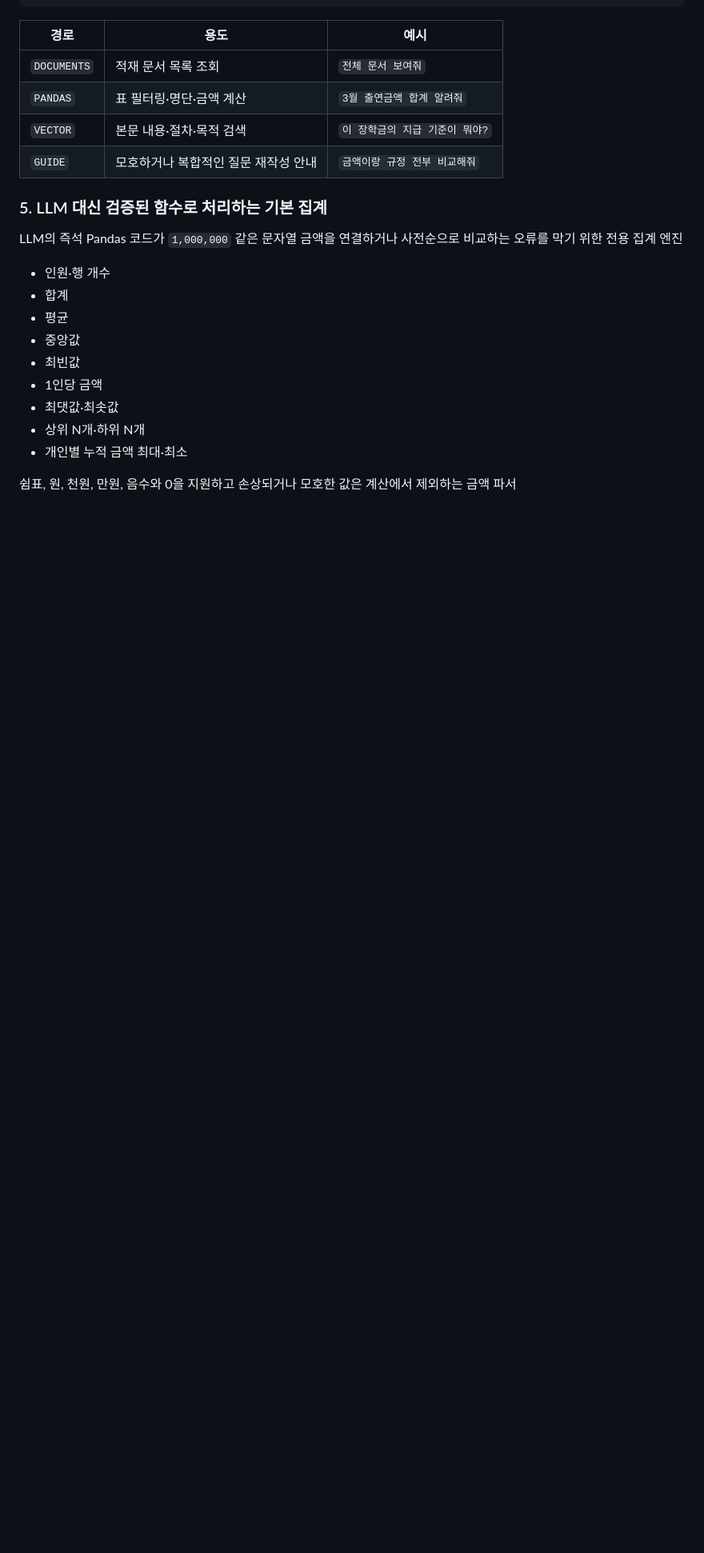
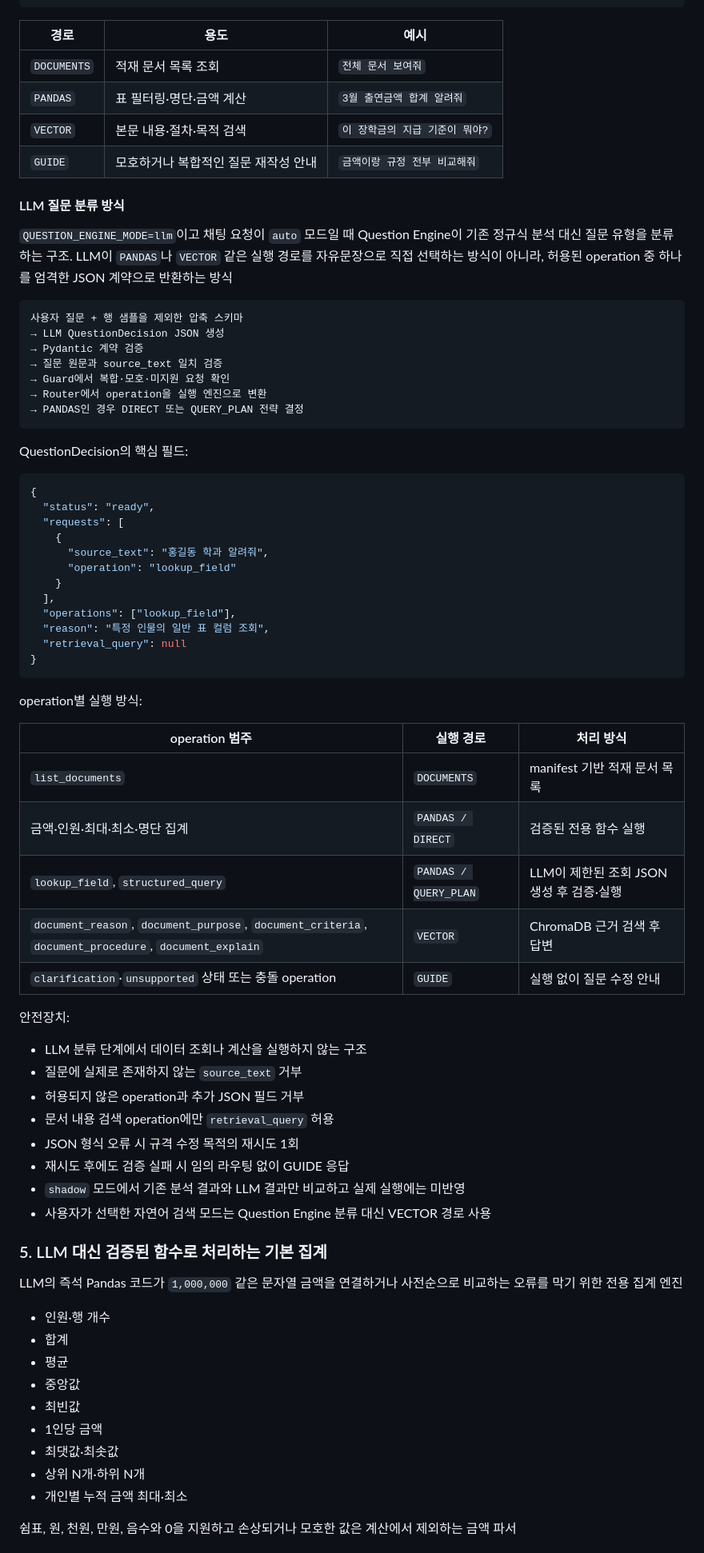
Before and after one commit to knu-2026-summer-main-enhancement/finance-doc-agent, a Markdown page: README.md, the part around the change. Shown at 80% size. Drawn GitHub-style; blank space fills up the shorter version.

Commit message:
docs: LLM 질문 분류 구조 설명 추가

````diff
--- a/README.md
+++ b/README.md
@@ -152,6 +152,58 @@ Guard와 Router의 중복 판정 대신 하나의 분석 결과를 공유하는
 | `PANDAS` | 표 필터링·명단·금액 계산 | `3월 출연금액 합계 알려줘` |
 | `VECTOR` | 본문 내용·절차·목적 검색 | `이 장학금의 지급 기준이 뭐야?` |
 | `GUIDE` | 모호하거나 복합적인 질문 재작성 안내 | `금액이랑 규정 전부 비교해줘` |
+
+#### LLM 질문 분류 방식
+
+`QUESTION_ENGINE_MODE=llm`이고 채팅 요청이 `auto` 모드일 때 Question Engine이 기존 정규식 분석 대신 질문 유형을 분류하는 구조. LLM이 `PANDAS`나 `VECTOR` 같은 실행 경로를 자유문장으로 직접 선택하는 방식이 아니라, 허용된 operation 중 하나를 엄격한 JSON 계약으로 반환하는 방식
+
+```text
+사용자 질문 + 행 샘플을 제외한 압축 스키마
+→ LLM QuestionDecision JSON 생성
+→ Pydantic 계약 검증
+→ 질문 원문과 source_text 일치 검증
+→ Guard에서 복합·모호·미지원 요청 확인
+→ Router에서 operation을 실행 엔진으로 변환
+→ PANDAS인 경우 DIRECT 또는 QUERY_PLAN 전략 결정
+```
+
+QuestionDecision의 핵심 필드:
+
+```json
+{
+  "status": "ready",
+  "requests": [
+    {
+      "source_text": "홍길동 학과 알려줘",
+      "operation": "lookup_field"
+    }
+  ],
+  "operations": ["lookup_field"],
+  "reason": "특정 인물의 일반 표 컬럼 조회",
+  "retrieval_query": null
+}
+```
+
+operation별 실행 방식:
+
+| operation 범주 | 실행 경로 | 처리 방식 |
+|---|---|---|
+| `list_documents` | `DOCUMENTS` | manifest 기반 적재 문서 목록 |
+| 금액·인원·최대·최소·명단 집계 | `PANDAS / DIRECT` | 검증된 전용 함수 실행 |
+| `lookup_field`, `structured_query` | `PANDAS / QUERY_PLAN` | LLM이 제한된 조회 JSON 생성 후 검증·실행 |
+| `document_reason`, `document_purpose`, `document_criteria`, `document_procedure`, `document_explain` | `VECTOR` | ChromaDB 근거 검색 후 답변 |
+| `clarification`·`unsupported` 상태 또는 충돌 operation | `GUIDE` | 실행 없이 질문 수정 안내 |
+
+안전장치:
+
+- LLM 분류 단계에서 데이터 조회나 계산을 실행하지 않는 구조
+- 질문에 실제로 존재하지 않는 `source_text` 거부
+- 허용되지 않은 operation과 추가 JSON 필드 거부
+- 문서 내용 검색 operation에만 `retrieval_query` 허용
+- JSON 형식 오류 시 규격 수정 목적의 재시도 1회
+- 재시도 후에도 검증 실패 시 임의 라우팅 없이 GUIDE 응답
+- `shadow` 모드에서 기존 분석 결과와 LLM 결과만 비교하고 실제 실행에는 미반영
+- 사용자가 선택한 자연어 검색 모드는 Question Engine 분류 대신 VECTOR 경로 사용
 
 ### 5. LLM 대신 검증된 함수로 처리하는 기본 집계
 
````
